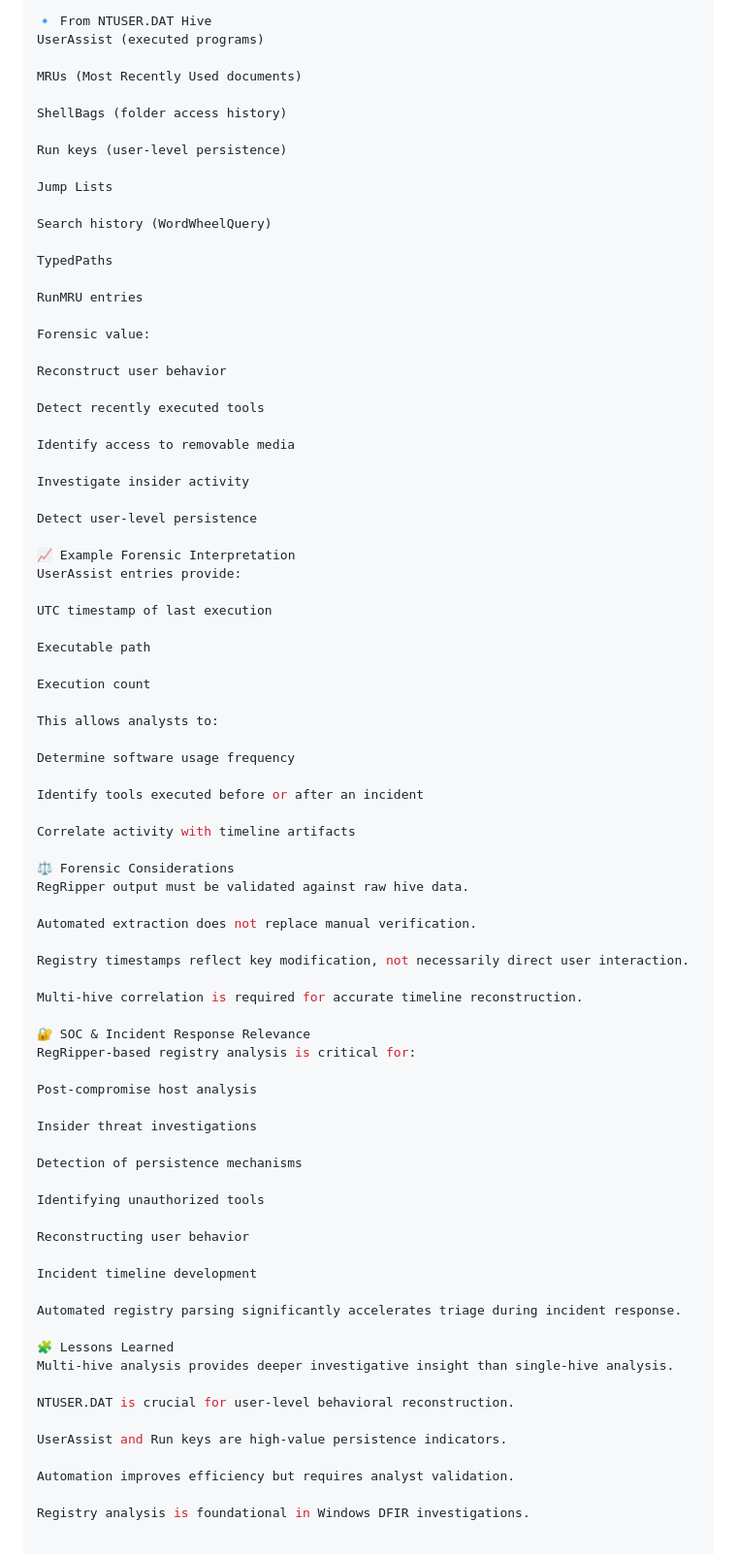
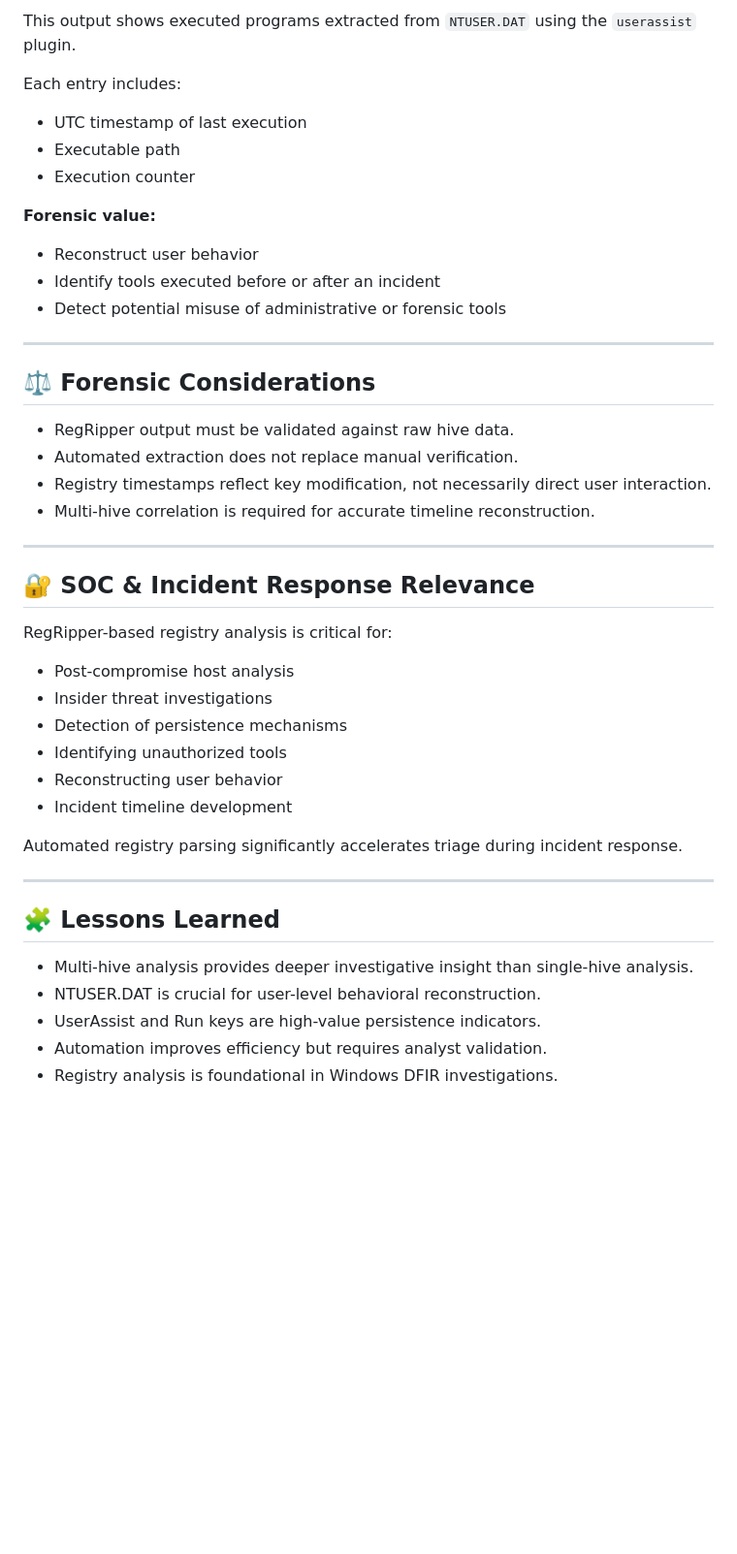
Before and after one commit to sergiolopfer84/DFIR-Labs-Portfolio, a Markdown page: 03-Windows-Registry/RegRipper-Registry-Automated-Analysis/README.md, the part around one of its changes. Shown at 97% size. GitHub-like rendering; blank space fills up the shorter version.

Commit message:
Refactor README for clarity and consistency
Updated formatting and clarified sections in the README.

```diff
--- a/03-Windows-Registry/RegRipper-Registry-Automated-Analysis/README.md
+++ b/03-Windows-Registry/RegRipper-Registry-Automated-Analysis/README.md
@@ -139,83 +152,48 @@ Establish software installation timeline
 
-🔹 From NTUSER.DAT Hive
-UserAssist (executed programs)
+This output shows executed programs extracted from `NTUSER.DAT` using the `userassist` plugin.
 
-MRUs (Most Recently Used documents)
+Each entry includes:
 
-ShellBags (folder access history)
+- UTC timestamp of last execution
+- Executable path
+- Execution counter
 
-Run keys (user-level persistence)
+**Forensic value:**
 
-Jump Lists
+- Reconstruct user behavior
+- Identify tools executed before or after an incident
+- Detect potential misuse of administrative or forensic tools
 
-Search history (WordWheelQuery)
+---
 
-TypedPaths
+## ⚖️ Forensic Considerations
 
-RunMRU entries
+- RegRipper output must be validated against raw hive data.
+- Automated extraction does not replace manual verification.
+- Registry timestamps reflect key modification, not necessarily direct user interaction.
+- Multi-hive correlation is required for accurate timeline reconstruction.
 
-Forensic value:
+---
 
-Reconstruct user behavior
+## 🔐 SOC & Incident Response Relevance
 
-Detect recently executed tools
-
-Identify access to removable media
-
-Investigate insider activity
-
-Detect user-level persistence
-
-📈 Example Forensic Interpretation
-UserAssist entries provide:
-
-UTC timestamp of last execution
-
-Executable path
-
-Execution count
-
-This allows analysts to:
-
-Determine software usage frequency
-
-Identify tools executed before or after an incident
-
-Correlate activity with timeline artifacts
-
-⚖️ Forensic Considerations
-RegRipper output must be validated against raw hive data.
-
-Automated extraction does not replace manual verification.
-
-Registry timestamps reflect key modification, not necessarily direct user interaction.
-
-Multi-hive correlation is required for accurate timeline reconstruction.
-
-🔐 SOC & Incident Response Relevance
 RegRipper-based registry analysis is critical for:
 
-Post-compromise host analysis
-
-Insider threat investigations
-
-Detection of persistence mechanisms
-
-Identifying unauthorized tools
-
-Reconstructing user behavior
-
-Incident timeline development
+- Post-compromise host analysis
+- Insider threat investigations
+- Detection of persistence mechanisms
+- Identifying unauthorized tools
+- Reconstructing user behavior
+- Incident timeline development
 
 Automated registry parsing significantly accelerates triage during incident response.
 
-🧩 Lessons Learned
-Multi-hive analysis provides deeper investigative insight than single-hive analysis.
+---
 
-NTUSER.DAT is crucial for user-level behavioral reconstruction.
+## 🧩 Lessons Learned
 
-UserAssist and Run keys are high-value persistence indicators.
-
-Automation improves efficiency but requires analyst validation.
-
-Registry analysis is foundational in Windows DFIR investigations.
+- Multi-hive analysis provides deeper investigative insight than single-hive analysis.
+- NTUSER.DAT is crucial for user-level behavioral reconstruction.
+- UserAssist and Run keys are high-value persistence indicators.
+- Automation improves efficiency but requires analyst validation.
+- Registry analysis is foundational in Windows DFIR investigations.
```
Also changed, not shown: other parts of 03-Windows-Registry/RegRipper-Registry-Automated-Analysis/README.md (+36 -23 lines).
